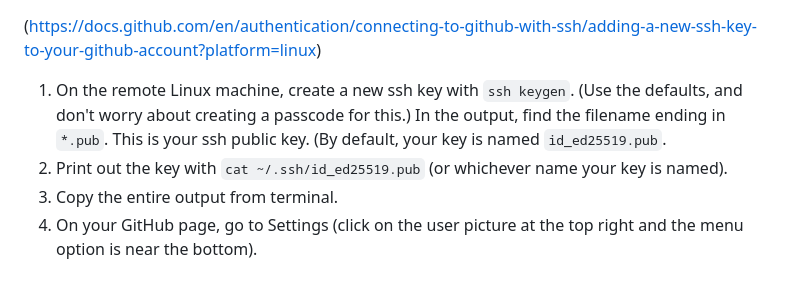
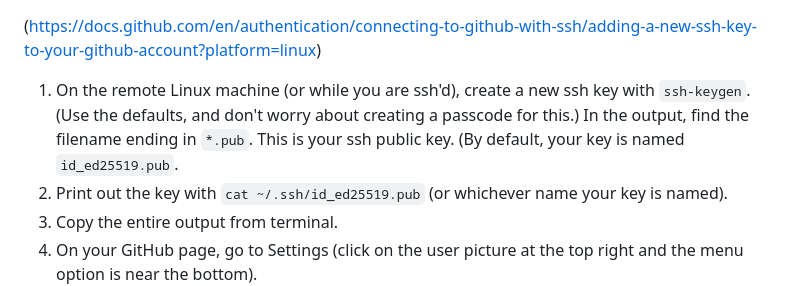
Before and after one commit to NeuroTheoryUMD/wiki, a Markdown page: getting_started.md, the part around the change. Rendered like a GitHub page.

Commit message:
Fixed ssh-keygen

````diff
--- a/getting_started.md
+++ b/getting_started.md
@@ -28,7 +28,7 @@
 
 ## Setup git permissions
 (https://docs.github.com/en/authentication/connecting-to-github-with-ssh/adding-a-new-ssh-key-to-your-github-account?platform=linux)
-1. On the remote Linux machine, create a new ssh key with ```ssh keygen```. (Use the defaults, and don't worry about creating a passcode for this.) In the output, find the filename ending in ```*.pub```. This is your ssh public key. (By default, your key is named ```id_ed25519.pub```.
+1. On the remote Linux machine (or while you are ssh'd), create a new ssh key with ```ssh-keygen```. (Use the defaults, and don't worry about creating a passcode for this.) In the output, find the filename ending in ```*.pub```. This is your ssh public key. (By default, your key is named ```id_ed25519.pub```.
 2. Print out the key with ```cat ~/.ssh/id_ed25519.pub``` (or whichever name your key is named).
 3. Copy the entire output from terminal.
 4. On your GitHub page, go to Settings (click on the user picture at the top right and the menu option is near the bottom).
````
